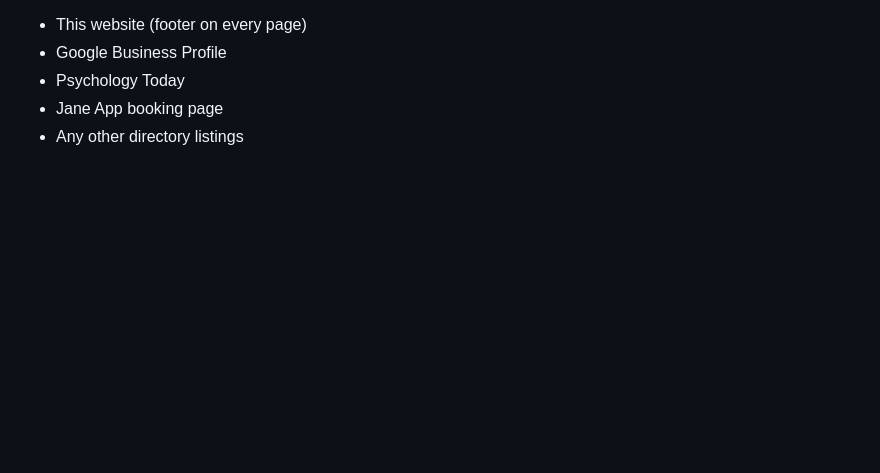
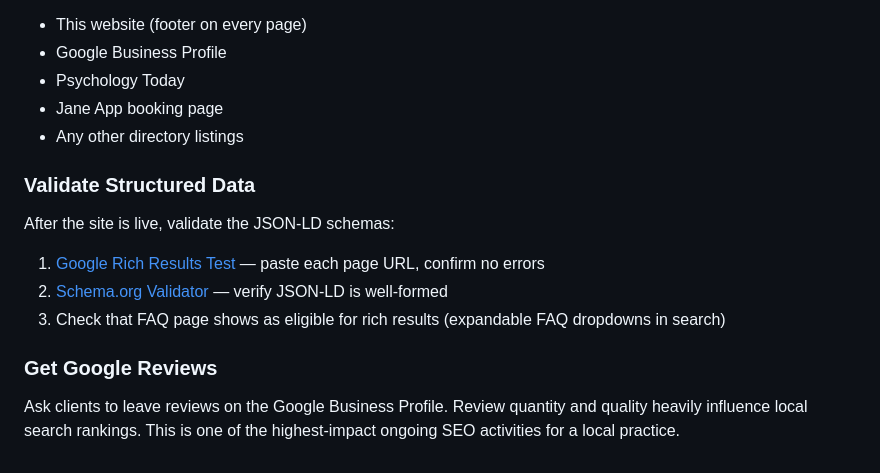
Before and after one commit to anthony-langford/tayler-therapy-website, a Markdown page: README.md, the part around the change. Drawn GitHub-style; blank space fills up the shorter version.

Commit message:
Add schema validation and Google reviews to TODO

```diff
--- a/README.md
+++ b/README.md
@@ -152,3 +152,14 @@ Verify this is identical on:
 - Psychology Today
 - Jane App booking page
 - Any other directory listings
+
+### Validate Structured Data
+
+After the site is live, validate the JSON-LD schemas:
+1. [Google Rich Results Test](https://search.google.com/test/rich-results) — paste each page URL, confirm no errors
+2. [Schema.org Validator](https://validator.schema.org/) — verify JSON-LD is well-formed
+3. Check that FAQ page shows as eligible for rich results (expandable FAQ dropdowns in search)
+
+### Get Google Reviews
+
+Ask clients to leave reviews on the Google Business Profile. Review quantity and quality heavily influence local search rankings. This is one of the highest-impact ongoing SEO activities for a local practice.
```
